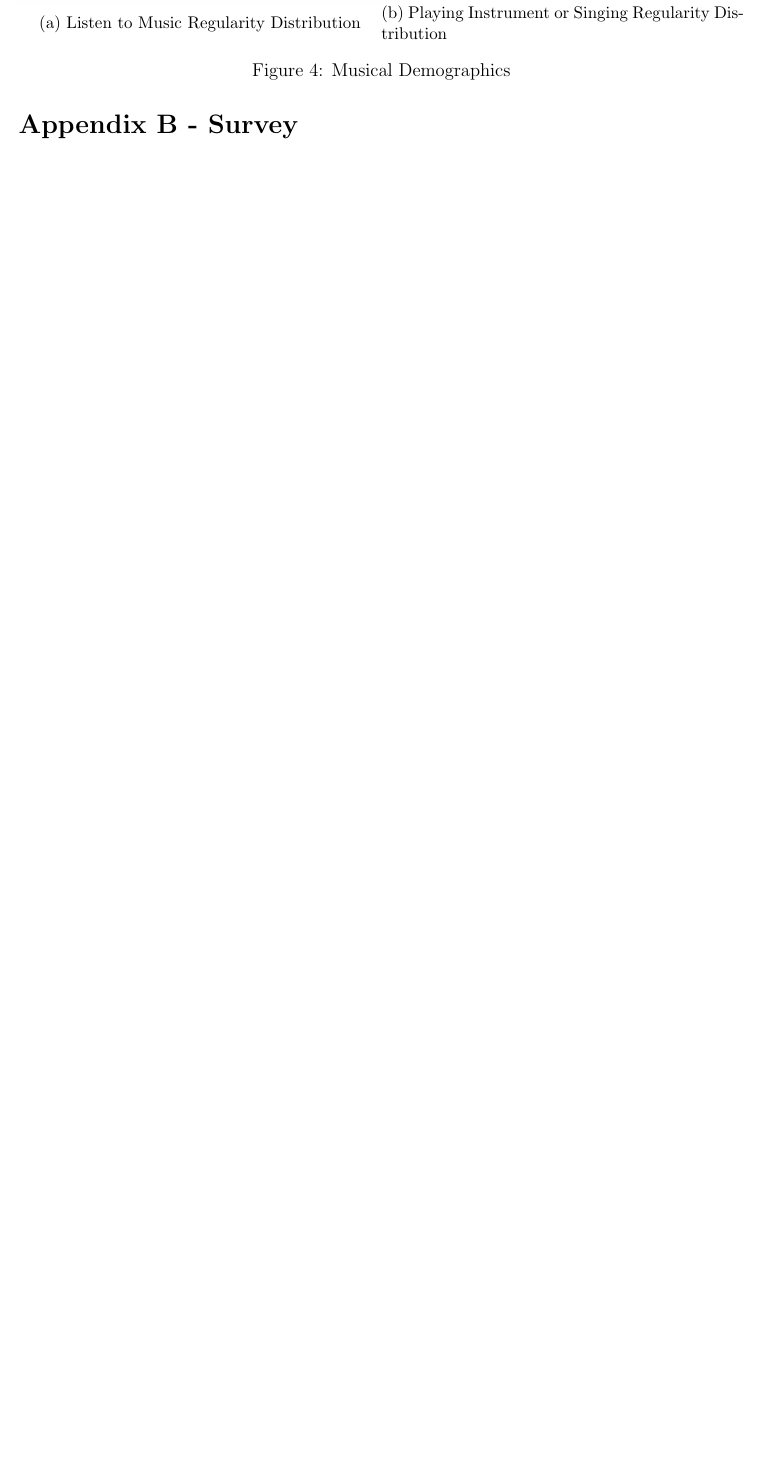
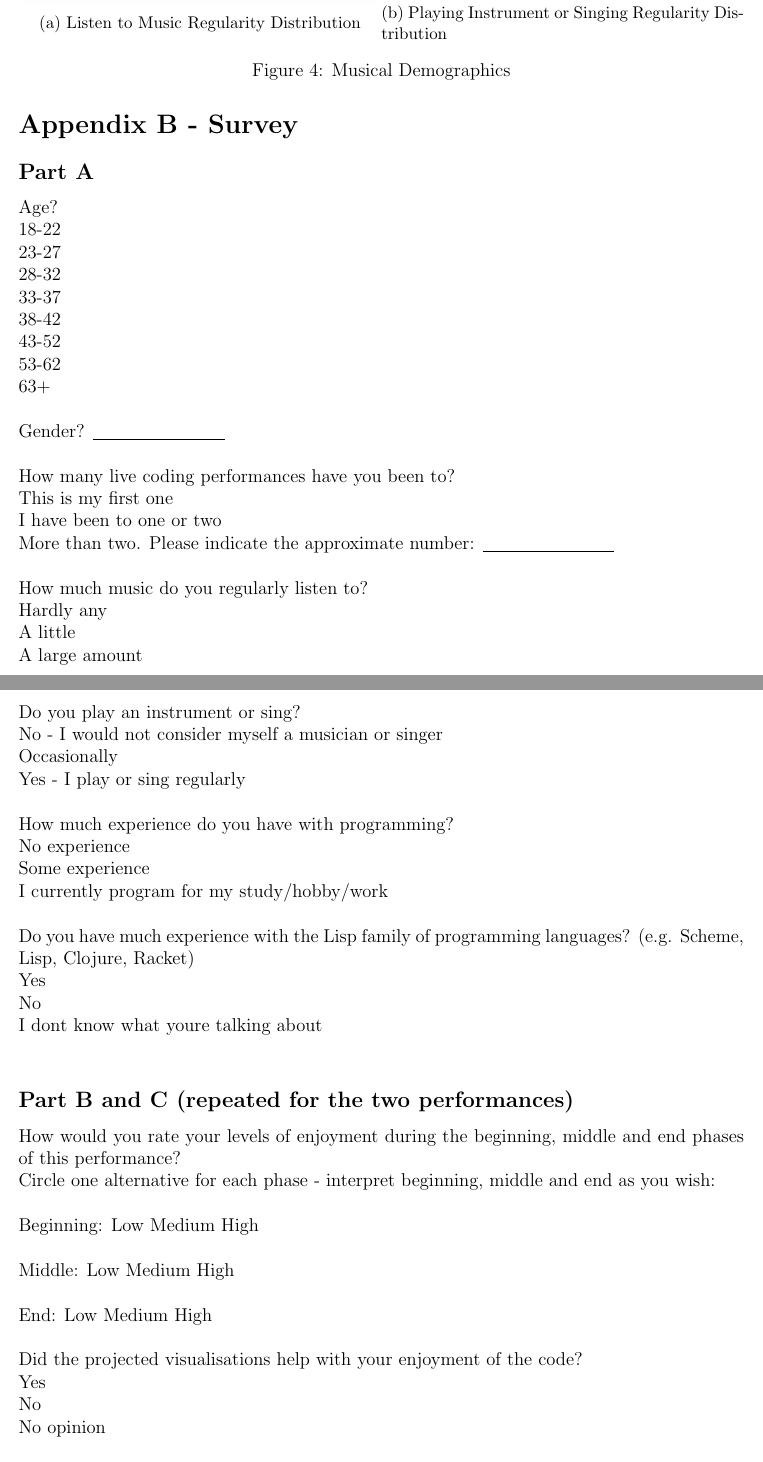
Before and after one commit to arrian/research-project, a LaTeX document (study-2/results/analysis.tex): part of page 9 of 15 before the commit and two parts of pages 9 and 10 of 17 after it, the two joined at a grey line, cut so that both start at the same text, the shorter picture padded with empty space. The pictures show the PDF file study-2/results/analysis.pdf that the author committed with the source.

Commit message:
Additional analysis.

```diff
--- a/study-2/results/analysis.tex
+++ b/study-2/results/analysis.tex
@@ -249,3 +268,70 @@ TO DO
+63+\\
+
+Gender?   \underline{\hspace{3cm}}\\
+
+How many live coding performances have you been to?\\
+This is my first one\\
+I have been to one or two\\
+More than two. Please indicate the approximate number:   \underline{\hspace{3cm}}\\
+
+How much music do you regularly listen to?\\
+Hardly any\\
+A little\\
+A large amount\\
+
+Do you play an instrument or sing?\\
+No - I would not consider myself a musician or singer\\
+Occasionally\\
+Yes - I play or sing regularly\\
+
+How much experience do you have with programming?\\
+No experience\\
+Some experience\\
+I currently program for my study/hobby/work\\
+
+Do you have much experience with the Lisp family of programming languages? (e.g. Scheme, Lisp, Clojure, Racket)\\
+Yes\\
+No\\
+I don’t know what you’re talking about\\
+
+\subsection*{Part B and C (repeated for the two performances)}
+
+How would you rate your levels of enjoyment during the beginning, middle and end phases of this performance?\\
+Circle one alternative for each phase - interpret “beginning”, “middle” and “end” as you wish:\\
+
+Beginning:      Low     Medium            High\\
+
+Middle:     Low     Medium            High\\
+
+End:            Low     Medium            High\\
+
+Did the projected visualisations help with your enjoyment of the code?\\
+Yes\\
+No\\
+No opinion\\
+
+How would you rate your understanding of what the code was doing during each phase? Circle one alternative for each phase - interpret “beginning”, “middle” and “end” as you wish:\\
+
+Beginning:      Low     Medium            High\\
+
+Middle:     Low     Medium            High\\
+
+End:            Low     Medium            High\\
+
+Did the projected visualisations help with your understanding of the code?\\
+Yes\\
+No\\
+No opinion\\
+
+This was a live performance! Did the projected code and visualisations help communicate the feeling that the performance was live? If so, how?\\
+
+\hrule \bigskip \hrule \bigskip \hrule \bigskip \hrule \bigskip \hrule
+
+\subsection*{Part D}
+
+Do you have any suggestions for how the visualisations for either performance might be improved? (Continue answer on the back of this sheet if you wish)\\
+
+\hrule \bigskip \hrule \bigskip \hrule \bigskip \hrule \bigskip \hrule \bigskip
 
 \newpage
 \section*{Appendix C - Visualisations}
```
Also changed, not shown: study-2/results/analysis.pdf, study-2/results/analysis.tex (45 more changed lines).
